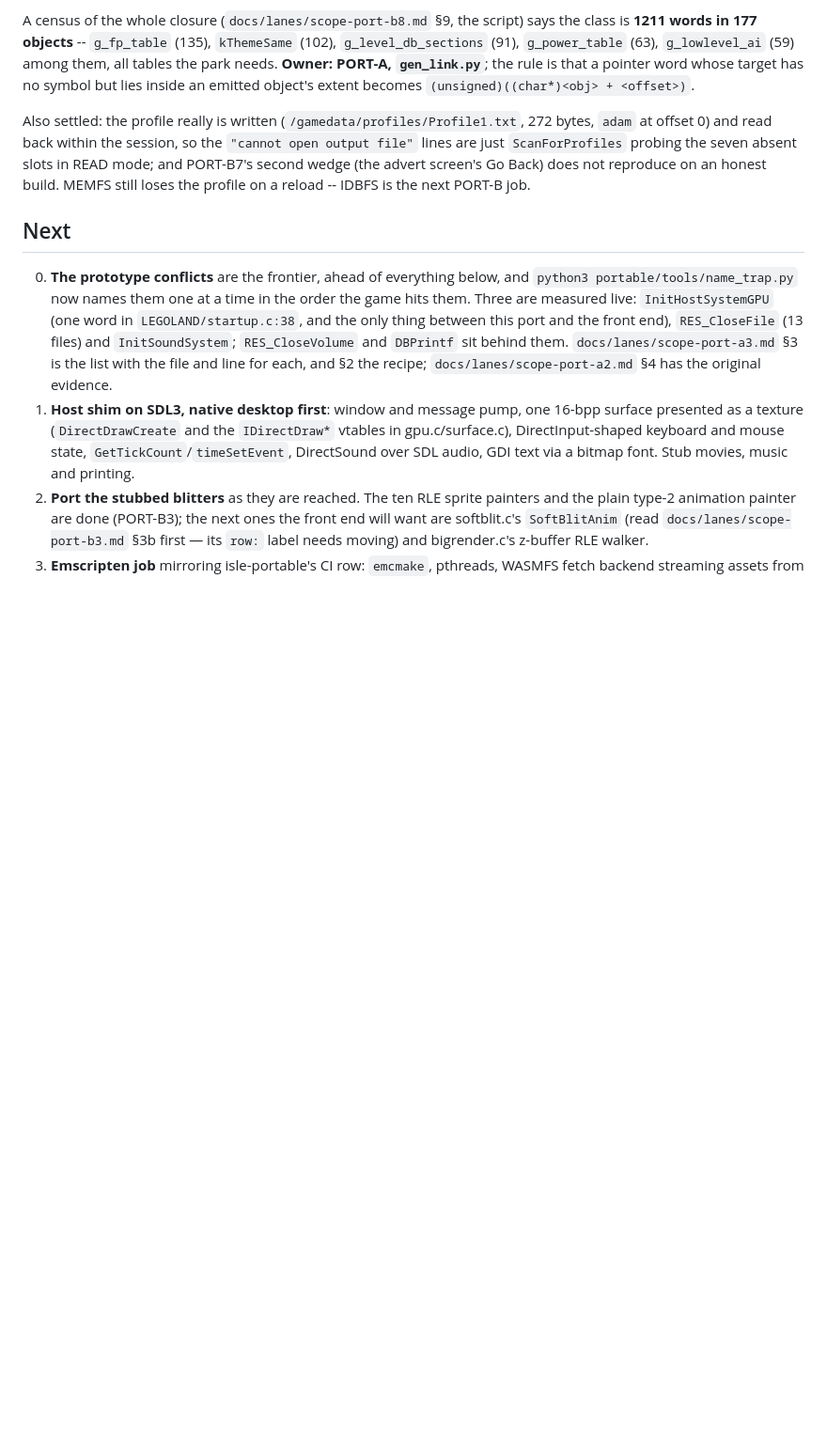
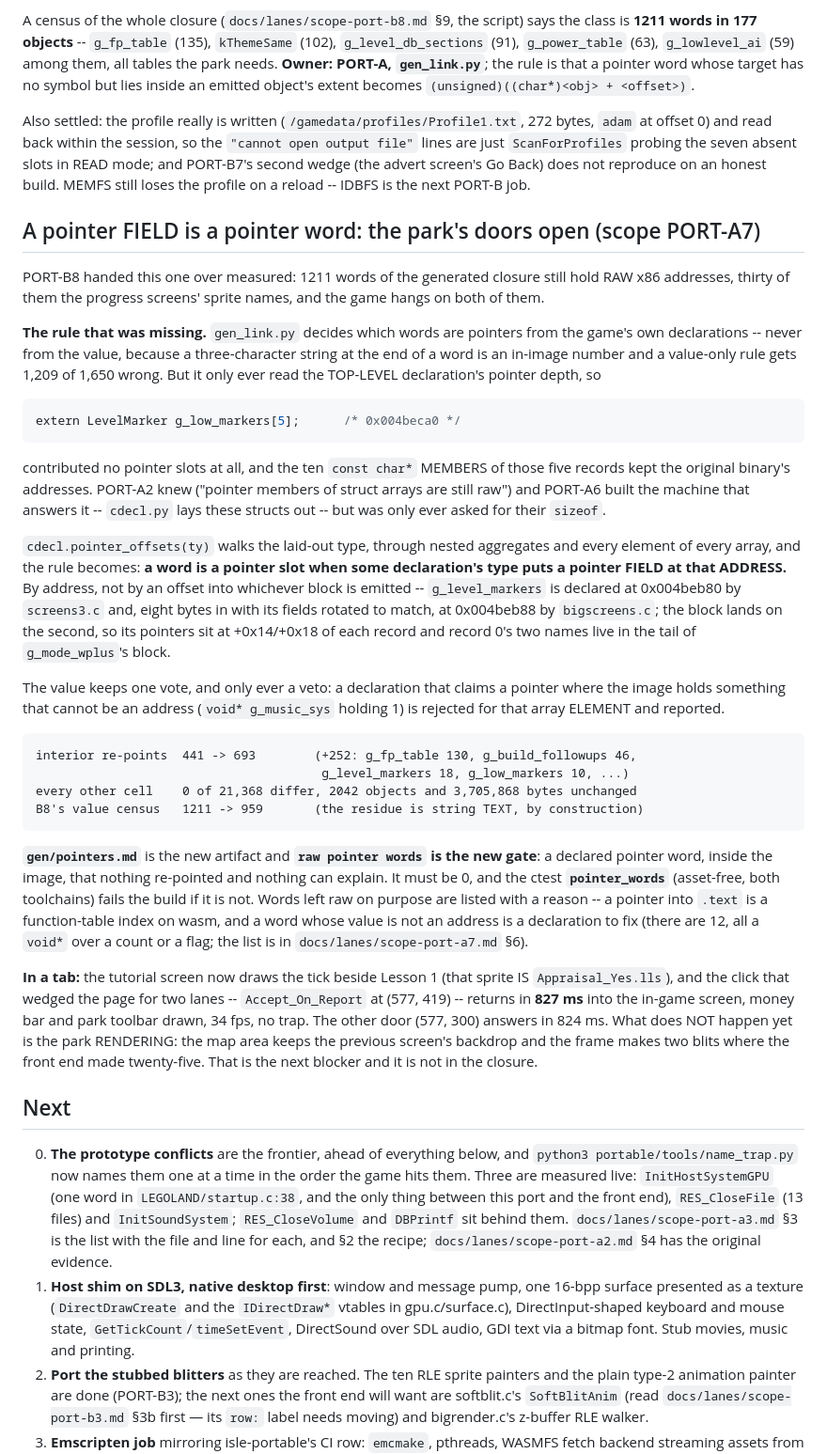
Before and after one commit to adamXbot/brickpark-browser, a Markdown page: README.md, the part around the change. Shown at 94% size. GitHub-like rendering; blank space fills up the shorter version.

Commit message:
docs + portable/README.md: PORT-A7's walk, the census and the two doors
The lane notes carry the root cause with the evidence that it was NOT the
extent widening (the 600-byte block predates A6: next_addr is computed
before the interior pass and the emitted header has no `interior:`
clause), the per-object table of the 252 words, the address -> value
proof that nothing else moved, the tab walk with every hash, the 12+30
declaration findings for a matching lane, and B5's IDBFS patch written
out rather than applied.

Two new blockers are recorded with owners: past the door the park does
not RENDER (the HUD draws, the map area does not, 2 blits per frame, no
trap), and a park toolbar click is a call_indirect type mismatch that
name_trap.py --at localises to one call site.

Co-Authored-By: Claude Fable 5.1 <noreply@anthropic.com>

````diff
--- a/README.md
+++ b/README.md
@@ -1147,6 +1147,66 @@ absent slots in READ mode; and PORT-B7's second wedge (the advert screen's Go
 Back) does not reproduce on an honest build. MEMFS still loses the profile on a
 reload -- IDBFS is the next PORT-B job.
 
+## A pointer FIELD is a pointer word: the park's doors open (scope PORT-A7)
+
+PORT-B8 handed this one over measured: 1211 words of the generated closure still
+hold RAW x86 addresses, thirty of them the progress screens' sprite names, and
+the game hangs on both of them.
+
+**The rule that was missing.** `gen_link.py` decides which words are pointers
+from the game's own declarations -- never from the value, because a
+three-character string at the end of a word is an in-image number and a
+value-only rule gets 1,209 of 1,650 wrong. But it only ever read the TOP-LEVEL
+declaration's pointer depth, so
+
+```c
+extern LevelMarker g_low_markers[5];      /* 0x004beca0 */
+```
+
+contributed no pointer slots at all, and the ten `const char*` MEMBERS of those
+five records kept the original binary's addresses. PORT-A2 knew ("pointer
+members of struct arrays are still raw") and PORT-A6 built the machine that
+answers it -- `cdecl.py` lays these structs out -- but was only ever asked for
+their `sizeof`.
+
+`cdecl.pointer_offsets(ty)` walks the laid-out type, through nested aggregates
+and every element of every array, and the rule becomes: **a word is a pointer
+slot when some declaration's type puts a pointer FIELD at that ADDRESS.** By
+address, not by an offset into whichever block is emitted -- `g_level_markers`
+is declared at 0x004beb80 by `screens3.c` and, eight bytes in with its fields
+rotated to match, at 0x004beb88 by `bigscreens.c`; the block lands on the second,
+so its pointers sit at +0x14/+0x18 of each record and record 0's two names live
+in the tail of `g_mode_wplus`'s block.
+
+The value keeps one vote, and only ever a veto: a declaration that claims a
+pointer where the image holds something that cannot be an address
+(`void* g_music_sys` holding 1) is rejected for that array ELEMENT and reported.
+
+```
+interior re-points  441 -> 693        (+252: g_fp_table 130, g_build_followups 46,
+                                       g_level_markers 18, g_low_markers 10, ...)
+every other cell    0 of 21,368 differ, 2042 objects and 3,705,868 bytes unchanged
+B8's value census   1211 -> 959       (the residue is string TEXT, by construction)
+```
+
+**`gen/pointers.md`** is the new artifact and **`raw pointer words` is the new
+gate**: a declared pointer word, inside the image, that nothing re-pointed and
+nothing can explain. It must be 0, and the ctest **`pointer_words`** (asset-free,
+both toolchains) fails the build if it is not. Words left raw on purpose are
+listed with a reason -- a pointer into `.text` is a function-table index on wasm,
+and a word whose value is not an address is a declaration to fix (there are 12,
+all a `void*` over a count or a flag; the list is in
+`docs/lanes/scope-port-a7.md` §6).
+
+**In a tab:** the tutorial screen now draws the tick beside Lesson 1 (that
+sprite IS `Appraisal_Yes.lls`), and the click that wedged the page for two lanes
+-- `Accept_On_Report` at (577, 419) -- returns in **827 ms** into the in-game
+screen, money bar and park toolbar drawn, 34 fps, no trap. The other door
+(577, 300) answers in 824 ms. What does NOT happen yet is the park RENDERING:
+the map area keeps the previous screen's backdrop and the frame makes two blits
+where the front end made twenty-five. That is the next blocker and it is not in
+the closure.
+
 ## Next
 
 0. **The prototype conflicts** are the frontier, ahead of everything below, and
````
